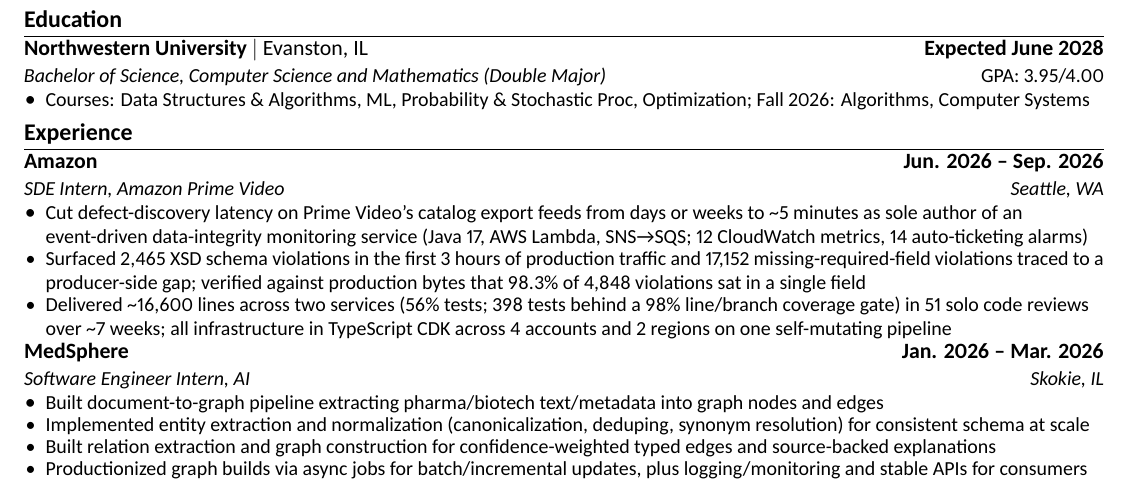
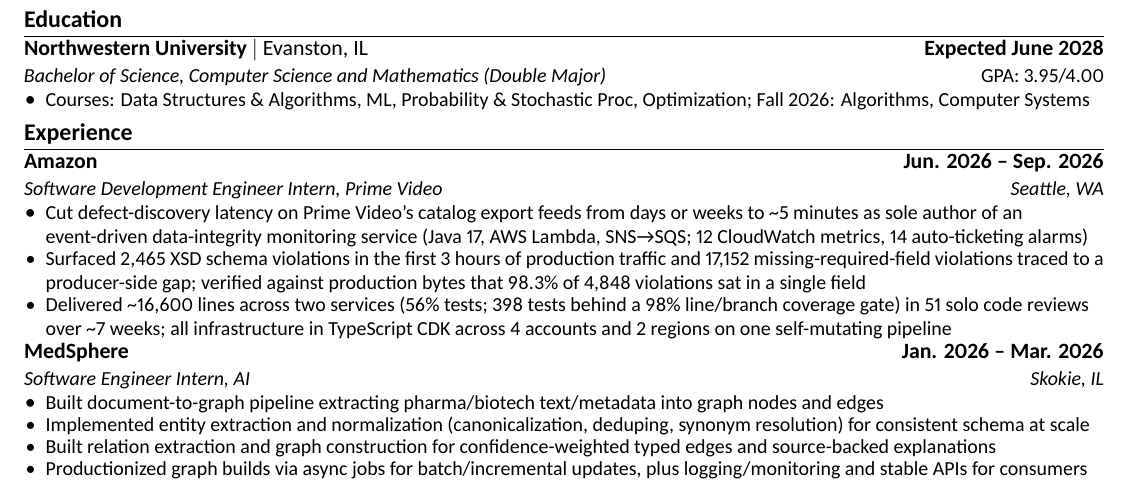
Before and after one commit to SomeGuy966/resume, a LaTeX CV (CV_Anthony_Ge_SWE_QuantDev.tex, which reads sections/experience.tex): part of the page, cut so that both start at the same text. Compiled offline with XeLaTeX.

Commit message:
Spell out Software Development Engineer Intern

```diff
--- a/sections/experience.tex
+++ b/sections/experience.tex
@@ -2,7 +2,7 @@
   \resumeSubHeadingListStart
     \resumeSubheading
       {Amazon}{Jun. 2026 -- Sep. 2026}
-      {SDE Intern, Amazon Prime Video}{Seattle, WA}
+      {Software Development Engineer Intern, Prime Video}{Seattle, WA}
       \resumeItemListStart
         \resumeItem{Cut defect-discovery latency on Prime Video's catalog export feeds from days or weeks to \textasciitilde5 minutes as sole author of an event-driven data-integrity monitoring service (Java 17, AWS Lambda, SNS\textrightarrow{}SQS; 12 CloudWatch metrics, 14 auto-ticketing alarms)}
         \resumeItem{Surfaced 2,465 XSD schema violations in the first 3 hours of production traffic and 17,152 missing-required-field violations traced to a producer-side gap; verified against production bytes that 98.3\% of 4,848 violations sat in a single field}
```
Also changed, not shown: CV_Anthony_Ge_QuantTrading.pdf, CV_Anthony_Ge_SWE_QuantDev.pdf.
